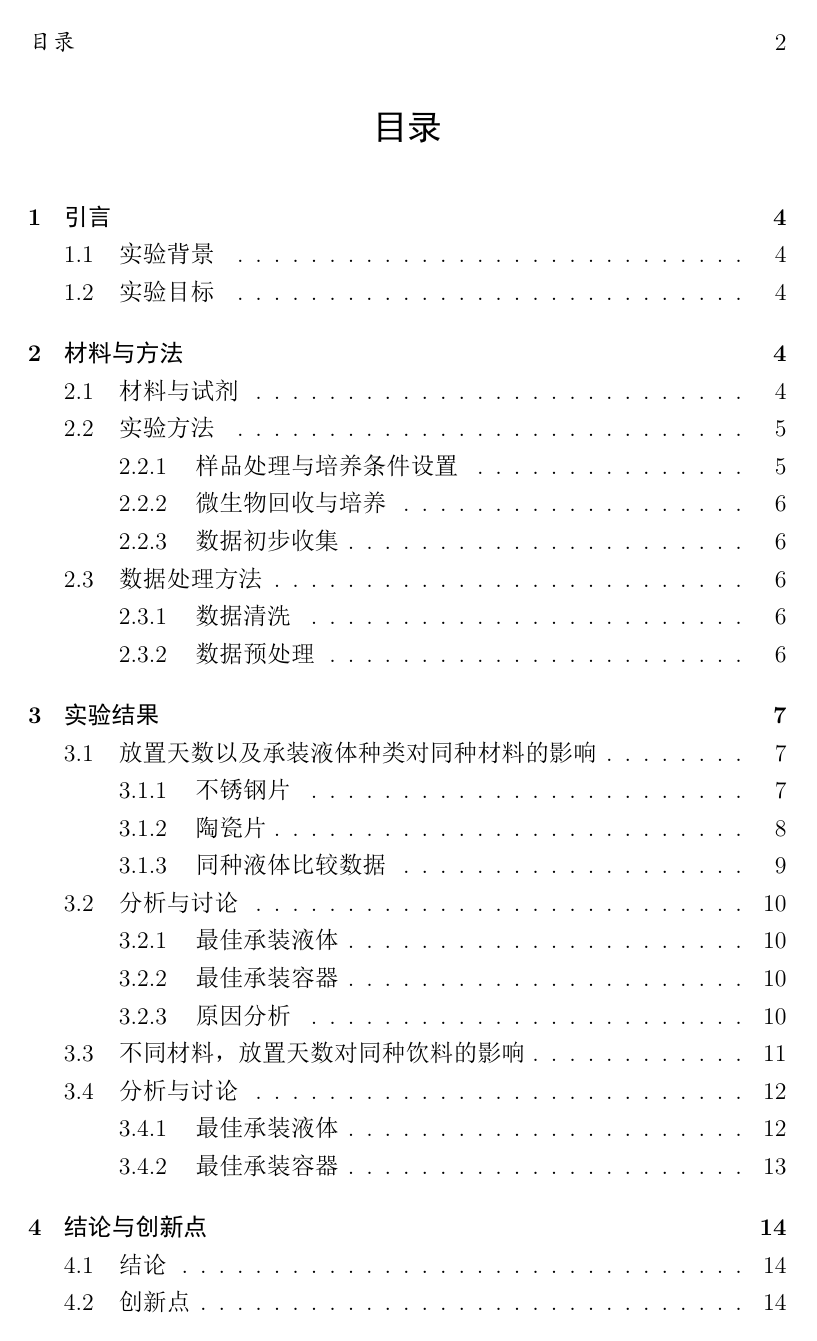
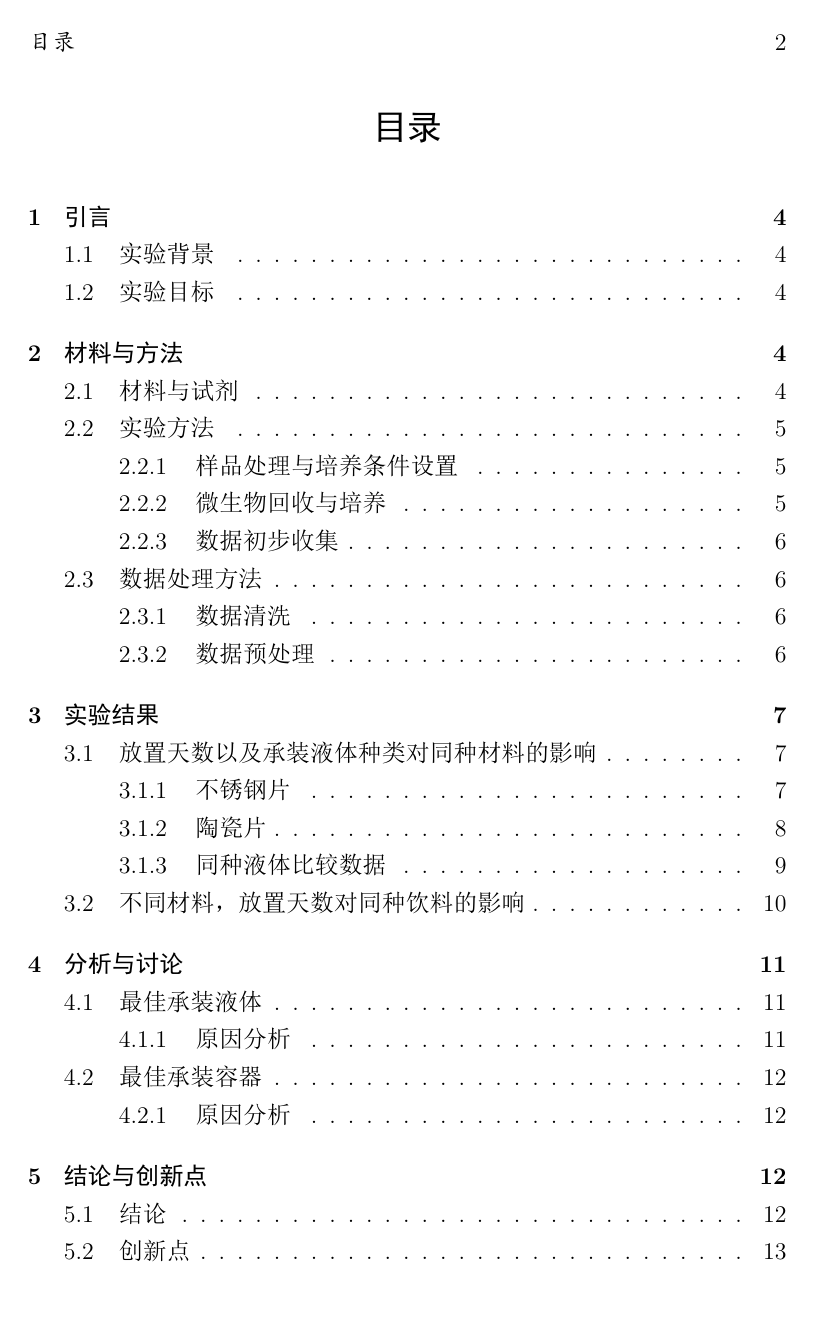
Before and after one commit to DylanBolin42/Biology-Paper-Repo, a LaTeX document (Paper.tex): page 2 of 29 before the commit and page 2 of 27 after it. The pictures show the PDF file Paper.pdf that the author committed with the source.

Commit message:
Refactor paper structure and content: updated section headings, consolidated analysis and discussion, corrected pagination, and improved clarity in methodology and results. Adjusted references and added new insights on microbial growth in different materials and liquids.

```diff
--- a/Paper.tex
+++ b/Paper.tex
@@ -268,8 +268,3 @@
 
 故综合来看，我们更推荐使用陶瓷杯承装茶类,\cite{2002051717.nh}不锈钢杯子承装大部分无糖饮料。
 
-\subsection{分析与讨论}
-\subsubsection{最佳承装液体}
-% TODO: 将原本分散在各个section的原因和结论汇总到此
-乌龙茶为代表的不含糖饮料。沁葡水本身为含糖饮料，可以给各种类细菌提供充足的水分以及糖分，作为前期繁殖的基础，因此数值增长最快。而水这一环境较为包容，也较为基础，只提供了水分，但是也是可以被各种类细菌接受的适宜的生存环境。但乌龙茶以及东方树叶等无糖饮料中可能含有例如茶多酚等抑菌成分，这样使得细菌的繁殖受到抑制，因此无糖饮料中的细菌含量最低，具有一定的抑菌作用。
-\subsubsection{最佳承装容器}
@@ -312,12 +295,12 @@
 \subparagraph{附着位点数量对微生物生长繁殖状态的影响}
 微生物的规模化生长繁殖往往依赖于在材质表面的稳定附着，而不锈钢片提供的有效附着点远少于陶瓷片。这一差异导致大部分细菌无法在不锈钢片表面牢固附着，只能悬浮于残留的液滴中，处于不稳定的生长状态，进而难以实现种群的大量增殖和规模化菌落的形成，最终表现为不锈钢片表面微生物生长受到明显抑制。
 
-\subsection{分析与讨论}
-\subsubsection{最佳承装液体}
+\section{分析与讨论}
+\subsection{最佳承装液体}
 综合数据看，乌龙茶所代表的无糖饮料中的茶类，因其特有的带菌量随天数逐步下降的数据，成为承装液体的不二之选。
 
-\paragraph{原因分析}
-\subparagraph{带菌量角度}
+\subsubsection{原因分析}
+\paragraph{带菌量角度}
 \begin{figure}[H]  % [H] 表示强制在此处插入（不浮动），也可用 htbp 等浮动选项
     \centering  % 图片居中显示
     % width=\textwidth 让图片宽度等于页面宽度（自动适应）
@@ -327,13 +310,13 @@
 \end{figure}
 乌龙茶为代表的不含糖饮料。沁葡水本身为含糖饮料，可以给各种类细菌提供充足的水分以及糖分，作为前期繁殖的基础，因此初始数值大。但乌龙茶等无糖饮料中可能含有例如茶多酚等抑菌成分，这样使得细菌的繁殖受到抑制，因此无糖饮料中的细菌含量最低，具有一定的抑菌作用。而无菌水这一环境较为包容，也较为基础，只提供了水分，故初始带菌量小，但是也是可以被各种类细菌接受的适宜的生存环境，导致后续带菌量增幅较快。
 
-\subsubsection{最佳承装容器}
+\subsection{最佳承装容器}
 陶瓷和铁片相比，铁片的抑菌性能更加优秀。然而在部分情况下，如承装茶类时，使用陶瓷杯，可能对承装液体更稳定。
 
-\paragraph{原因分析}
-\subparagraph{带菌量角度}
+\subsubsection{原因分析}
+\paragraph{带菌量角度}
 根据图像\ref{fig:GeneralLine}进行分析，我们发现无论是增长过程中还是下降过程中，虚线所代表的陶瓷始终位于实线所代表的铁片上方，即在相同天数，承装同种液体，铁片的带菌量均小于陶瓷，拥有更好的抑制菌落生长的能力。
-\subparagraph{可能的风味影响角度}
+\paragraph{可能的风味影响角度}
 在使用不锈钢杯子时，茶叶中的茶多酚、鞣酸等成分可能会与金属离子发生微弱的反应，或被金属表面催化氧化，导致茶汤颜色变深、变暗，甚至产生一种金属味。\cite{JSHJ201504002}。
 
 使用陶瓷杯子，其坯体和表面的釉（指无彩绘的透明釉）经过高温烧制后，形成了一种非常稳定、致密的玻璃态物质，使得它不会与茶叶中的茶多酚、鞣酸、咖啡中的酸性物质等发生化学反应。
```
Also changed, not shown: Paper.pdf, Paper.tex (13 more changed lines).
